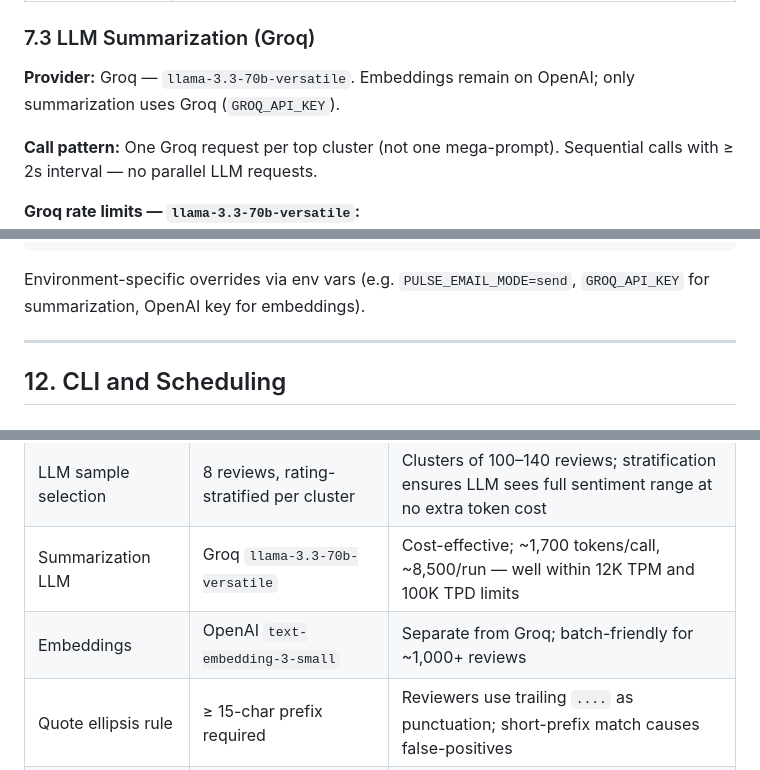
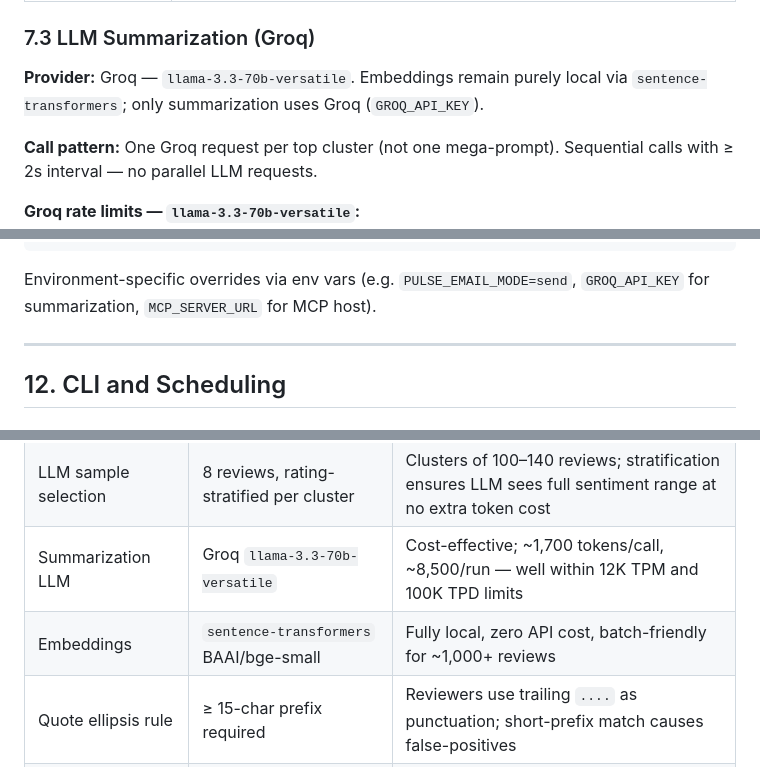
Before and after one commit to Shekhu07/Weekly_Pulse, a Markdown page: docs/architecture.md, 3 parts joined by grey strips. Drawn GitHub-style.

````diff
--- a/docs/architecture.md
+++ b/docs/architecture.md
@@ -355,7 +355,7 @@ flowchart TD
 
 ### 7.3 LLM Summarization (Groq)
 
-**Provider:** Groq — `llama-3.3-70b-versatile`. Embeddings remain on OpenAI; only summarization uses Groq (`GROQ_API_KEY`).
+**Provider:** Groq — `llama-3.3-70b-versatile`. Embeddings remain purely local via `sentence-transformers`; only summarization uses Groq (`GROQ_API_KEY`).
 
 **Call pattern:** One Groq request per top cluster (not one mega-prompt). Sequential calls with ≥ 2s interval — no parallel LLM requests.
 
@@ -632,7 +632,7 @@ safety:
   max_review_chars: 2000
 ```
 
-Environment-specific overrides via env vars (e.g. `PULSE_EMAIL_MODE=send`, `GROQ_API_KEY` for summarization, OpenAI key for embeddings).
+Environment-specific overrides via env vars (e.g. `PULSE_EMAIL_MODE=send`, `GROQ_API_KEY` for summarization, `MCP_SERVER_URL` for MCP host).
 
 ---
 
@@ -745,7 +745,7 @@ Architectural extension points already implied by the design:
 | Dominant-cluster threshold | 60% (mandatory split) | Lowered from 80%: Groww's 1★ skew creates a large complaint cluster that would obscure distinct sub-themes at 80% |
 | LLM sample selection | 8 reviews, rating-stratified per cluster | Clusters of 100–140 reviews; stratification ensures LLM sees full sentiment range at no extra token cost |
 | Summarization LLM | Groq `llama-3.3-70b-versatile` | Cost-effective; ~1,700 tokens/call, ~8,500/run — well within 12K TPM and 100K TPD limits |
-| Embeddings | OpenAI `text-embedding-3-small` | Separate from Groq; batch-friendly for ~1,000+ reviews |
+| Embeddings | `sentence-transformers` BAAI/bge-small | Fully local, zero API cost, batch-friendly for ~1,000+ reviews |
 | Quote ellipsis rule | ≥ 15-char prefix required | Reviewers use trailing `....` as punctuation; short-prefix match causes false-positives |
 | Quote trust | Post-LLM substring validation against scrubbed text | Prevents fabricated user voice |
 | Idempotency | Anchor + email key + ledger | Safe weekly cron and backfill |
````
Also changed, not shown: other parts of docs/architecture.md (+7 -7 lines), docs/implementation-plan.md (+7 -8 lines).
